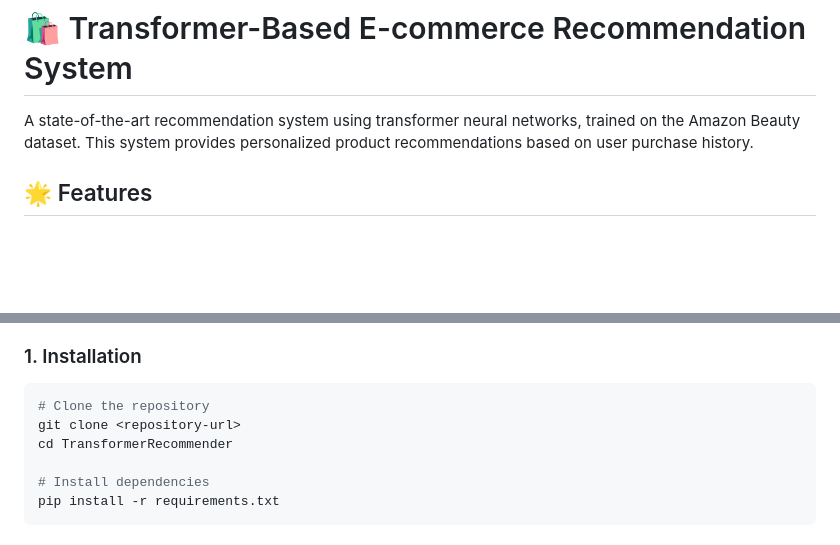
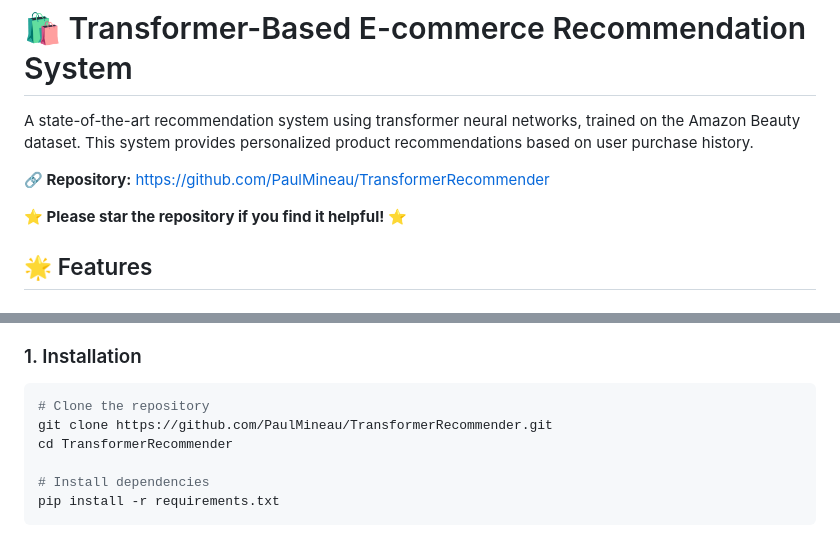
Before and after one commit to PaulMineau/TransformerRecommender, a Markdown page: README.md, 2 parts joined by grey strips. Drawn GitHub-style; blank space fills up the shorter version.

Commit message:
📝 Update README with correct GitHub repository URL
- Add prominent repository link at the top
- Update clone instructions with correct URL
- Encourage users to star the repository

````diff
--- a/README.md
+++ b/README.md
@@ -1,6 +1,10 @@
 # 🛍️ Transformer-Based E-commerce Recommendation System
 
 A state-of-the-art recommendation system using transformer neural networks, trained on the Amazon Beauty dataset. This system provides personalized product recommendations based on user purchase history.
+
+**🔗 Repository:** [https://github.com/PaulMineau/TransformerRecommender](https://github.com/PaulMineau/TransformerRecommender)
+
+**⭐ Please star the repository if you find it helpful! ⭐**
 
 ## 🌟 Features
 
@@ -63,7 +67,7 @@ Uses the **Amazon Beauty dataset** - a widely recognized benchmark in recommenda
 
 ```bash
 # Clone the repository
-git clone <repository-url>
+git clone https://github.com/PaulMineau/TransformerRecommender.git
 cd TransformerRecommender
 
 # Install dependencies
````
